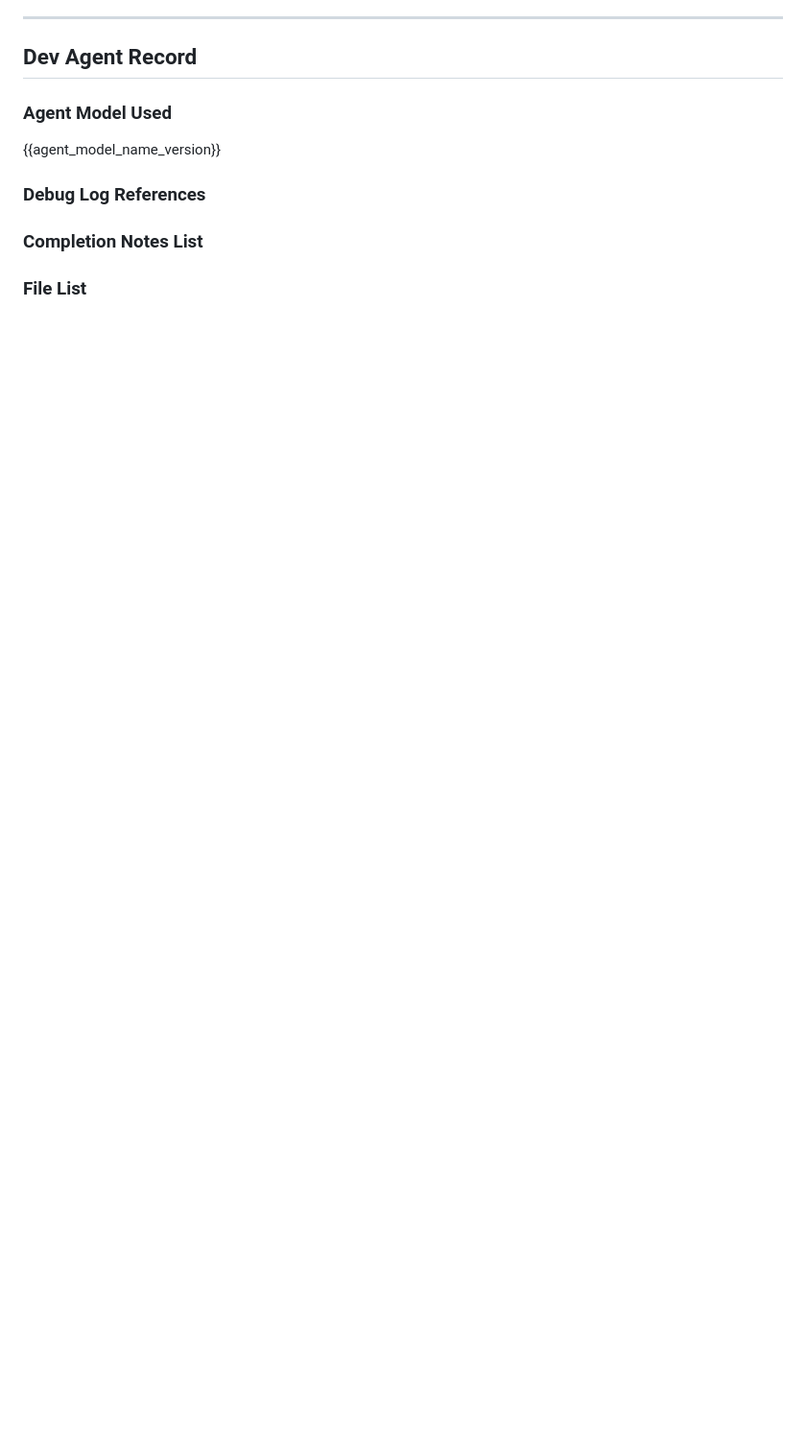
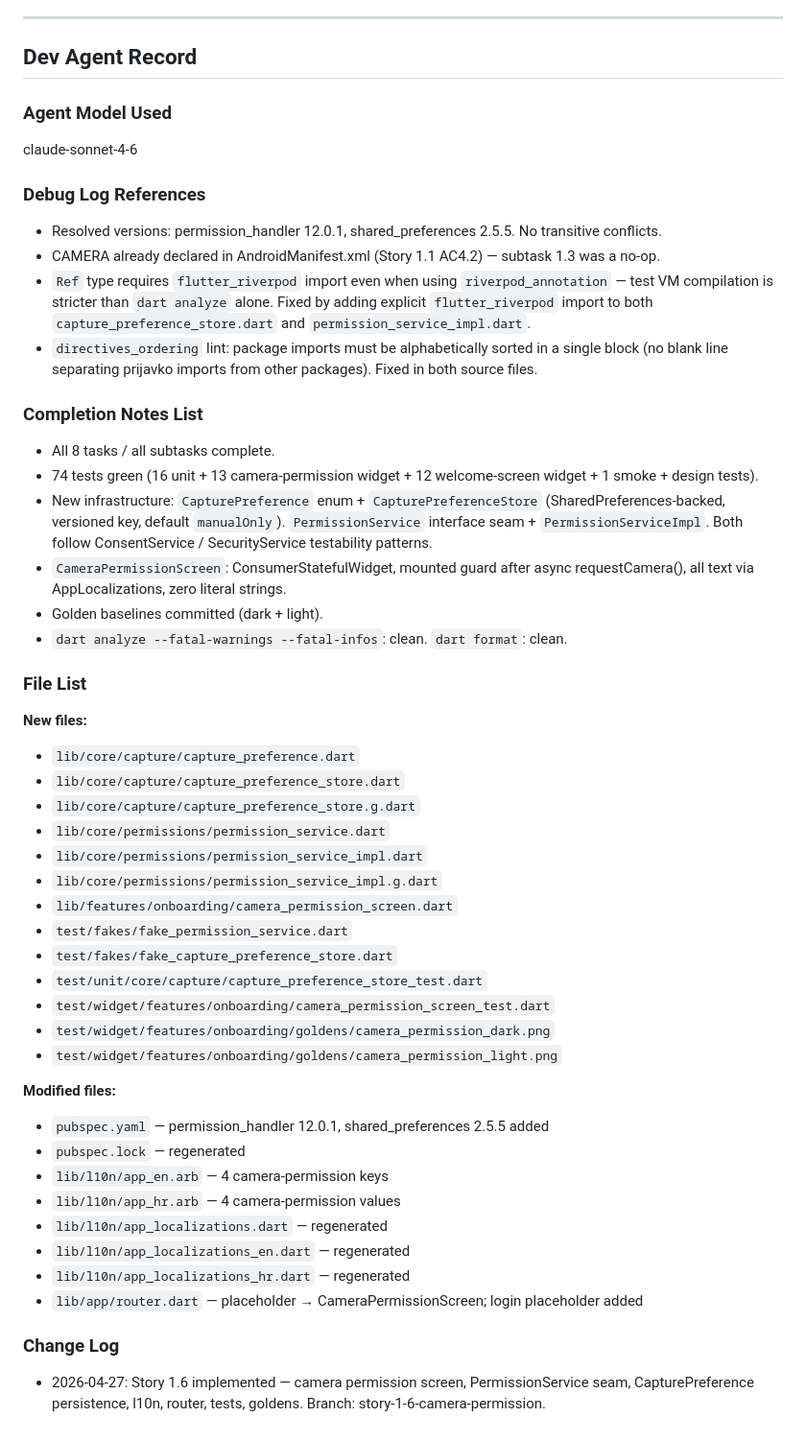
Before and after one commit to zgajo/prijavko, a Markdown page: _bmad-output/implementation-artifacts/1-6-camera-permission-with-manual-entry-fallback.md, the part around one of its changes. Shown at 96% size. GitHub-like rendering; blank space fills up the shorter version.

```diff
--- a/_bmad-output/implementation-artifacts/1-6-camera-permission-with-manual-entry-fallback.md
+++ b/_bmad-output/implementation-artifacts/1-6-camera-permission-with-manual-entry-fallback.md
@@ -480,10 +480,51 @@ This story prepares the infrastructure (interface + implementation) that Story 1
 
 ### Agent Model Used
 
-{{agent_model_name_version}}
+claude-sonnet-4-6
 
 ### Debug Log References
 
+- Resolved versions: permission_handler 12.0.1, shared_preferences 2.5.5. No transitive conflicts.
+- CAMERA already declared in AndroidManifest.xml (Story 1.1 AC4.2) — subtask 1.3 was a no-op.
+- `Ref` type requires `flutter_riverpod` import even when using `riverpod_annotation` — test VM compilation is stricter than `dart analyze` alone. Fixed by adding explicit `flutter_riverpod` import to both `capture_preference_store.dart` and `permission_service_impl.dart`.
+- `directives_ordering` lint: package imports must be alphabetically sorted in a single block (no blank line separating prijavko imports from other packages). Fixed in both source files.
+
 ### Completion Notes List
 
+- All 8 tasks / all subtasks complete.
+- 74 tests green (16 unit + 13 camera-permission widget + 12 welcome-screen widget + 1 smoke + design tests).
+- New infrastructure: `CapturePreference` enum + `CapturePreferenceStore` (SharedPreferences-backed, versioned key, default `manualOnly`). `PermissionService` interface seam + `PermissionServiceImpl`. Both follow ConsentService / SecurityService testability patterns.
+- `CameraPermissionScreen`: ConsumerStatefulWidget, mounted guard after async requestCamera(), all text via AppLocalizations, zero literal strings.
+- Golden baselines committed (dark + light).
+- `dart analyze --fatal-warnings --fatal-infos`: clean. `dart format`: clean.
+
 ### File List
+
+**New files:**
+- `lib/core/capture/capture_preference.dart`
+- `lib/core/capture/capture_preference_store.dart`
+- `lib/core/capture/capture_preference_store.g.dart`
+- `lib/core/permissions/permission_service.dart`
+- `lib/core/permissions/permission_service_impl.dart`
+- `lib/core/permissions/permission_service_impl.g.dart`
+- `lib/features/onboarding/camera_permission_screen.dart`
+- `test/fakes/fake_permission_service.dart`
+- `test/fakes/fake_capture_preference_store.dart`
+- `test/unit/core/capture/capture_preference_store_test.dart`
+- `test/widget/features/onboarding/camera_permission_screen_test.dart`
+- `test/widget/features/onboarding/goldens/camera_permission_dark.png`
+- `test/widget/features/onboarding/goldens/camera_permission_light.png`
+
+**Modified files:**
+- `pubspec.yaml` — permission_handler 12.0.1, shared_preferences 2.5.5 added
+- `pubspec.lock` — regenerated
+- `lib/l10n/app_en.arb` — 4 camera-permission keys
+- `lib/l10n/app_hr.arb` — 4 camera-permission values
+- `lib/l10n/app_localizations.dart` — regenerated
+- `lib/l10n/app_localizations_en.dart` — regenerated
+- `lib/l10n/app_localizations_hr.dart` — regenerated
+- `lib/app/router.dart` — placeholder → CameraPermissionScreen; login placeholder added
+
+### Change Log
+
+- 2026-04-27: Story 1.6 implemented — camera permission screen, PermissionService seam, CapturePreference persistence, l10n, router, tests, goldens. Branch: story-1-6-camera-permission.
```
Also changed, not shown: other parts of _bmad-output/implementation-artifacts/1-6-camera-permission-with-manual-entry-fallback.md (+44 -44 lines).
